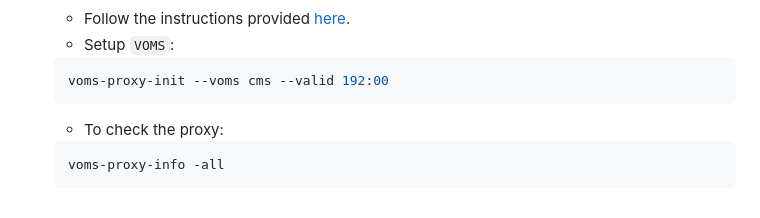
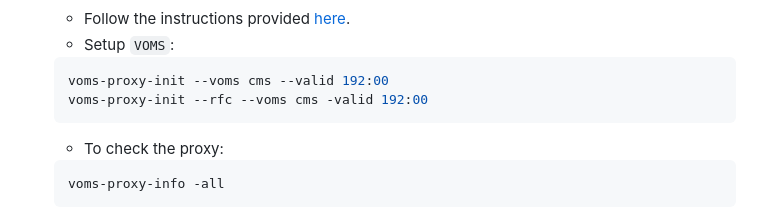
Before and after one commit to raj2022/hhbbgg_AwkwardAnalyzer, a Markdown page: jsonhiggsdnaproduction/README.md, the part around the change. Rendered like a GitHub page.

````diff
--- a/jsonhiggsdnaproduction/README.md
+++ b/jsonhiggsdnaproduction/README.md
@@ -33,6 +33,7 @@ To produce .parquet files, follow the instructions provided in the [manual](http
    - Setup `VOMS`:
 	```bash
 	voms-proxy-init --voms cms --valid 192:00
+    voms-proxy-init --rfc --voms cms -valid 192:00
 	```
    - To check the proxy:
 	```bash
````
Also changed, not shown: command.md (+44 -0 lines).
